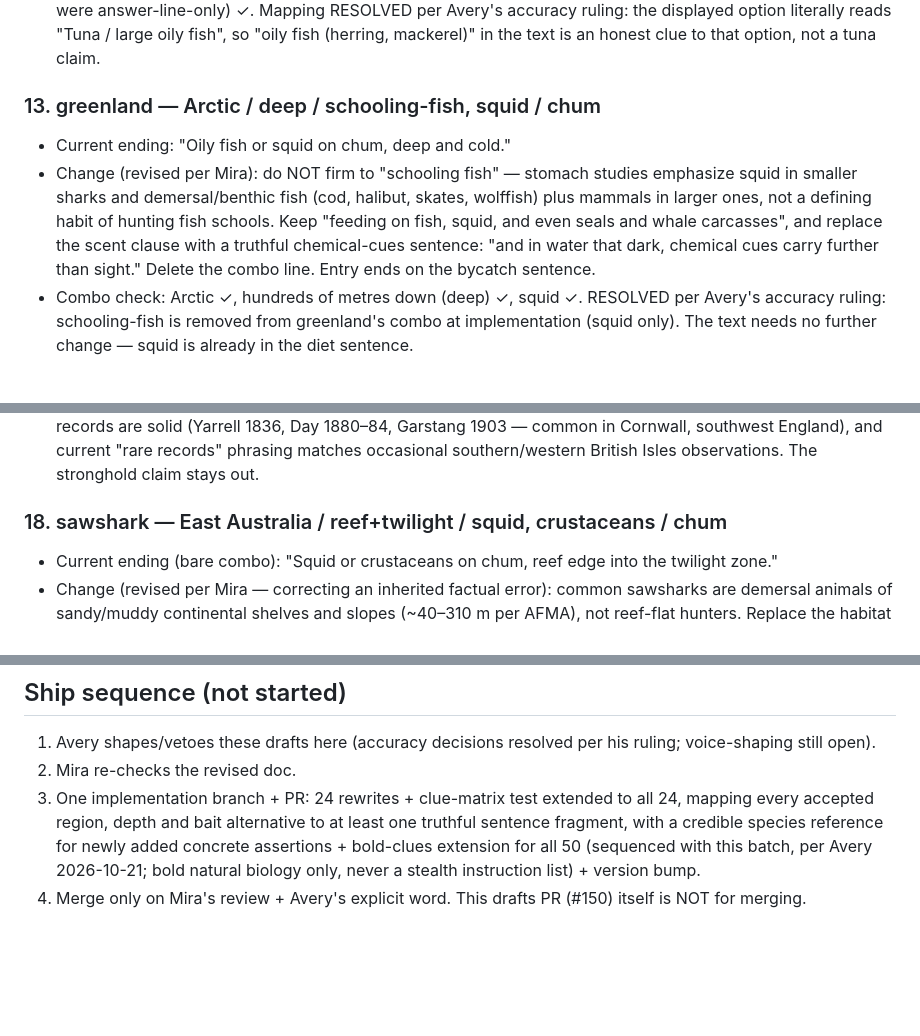
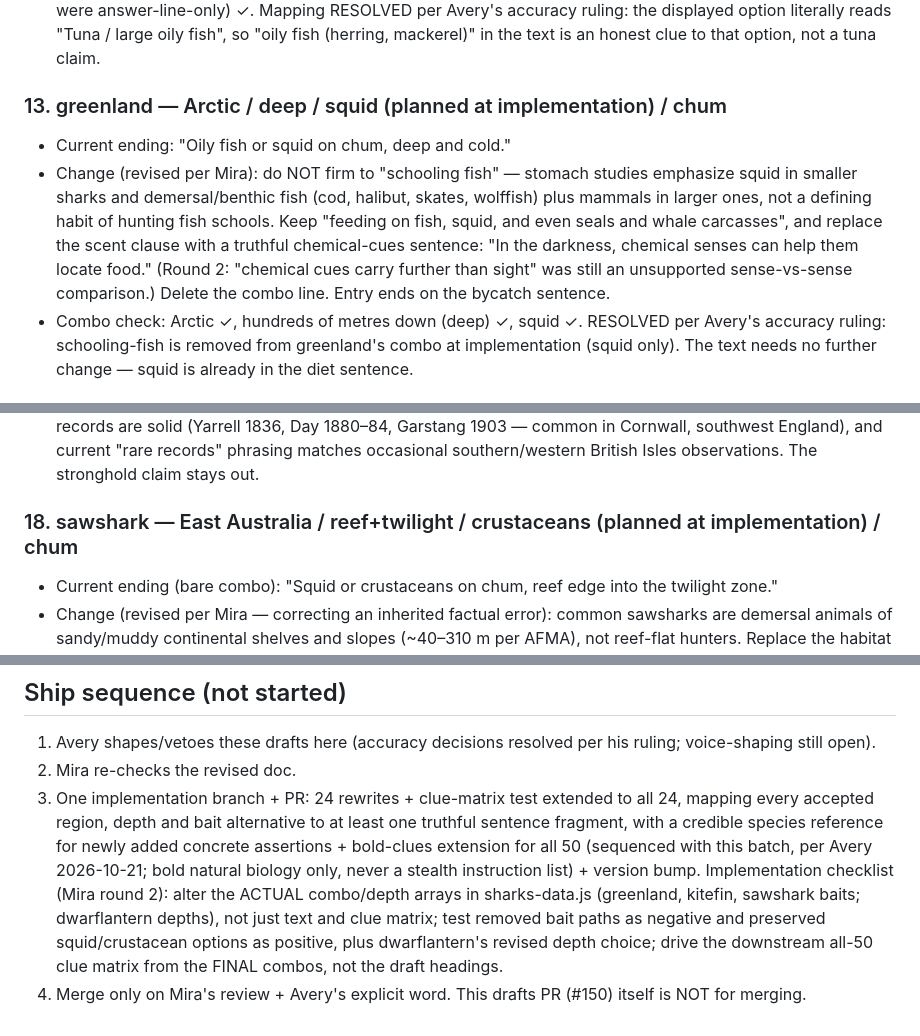
Before and after one commit to cyan-fox-avery/tag-along, a Markdown page: docs/research-text-pass-final-batch-drafts.md, 3 parts joined by grey strips. Drawn GitHub-style; blank space fills up the shorter version.

```diff
--- a/docs/research-text-pass-final-batch-drafts.md
+++ b/docs/research-text-pass-final-batch-drafts.md
@@ -172,15 +188,17 @@ to rescue a clue — anything uncertain is flagged, not asserted.
   mackerel)" in the text is an honest clue to that option, not a tuna
   claim.
 
-### 13. greenland — Arctic / deep / schooling-fish, squid / chum
+### 13. greenland — Arctic / deep / squid (planned at implementation) / chum
 - Current ending: "Oily fish or squid on chum, deep and cold."
 - Change (revised per Mira): do NOT firm to "schooling fish" — stomach
   studies emphasize squid in smaller sharks and demersal/benthic fish
   (cod, halibut, skates, wolffish) plus mammals in larger ones, not a
   defining habit of hunting fish schools. Keep "feeding on fish, squid,
   and even seals and whale carcasses", and replace the scent clause
-  with a truthful chemical-cues sentence: "and in water that dark,
-  chemical cues carry further than sight." Delete the combo line.
+  with a truthful chemical-cues sentence: "In the darkness, chemical
+  senses can help them locate food." (Round 2: "chemical cues carry
+  further than sight" was still an unsupported sense-vs-sense
+  comparison.) Delete the combo line.
   Entry ends on the bycatch sentence.
 - Combo check: Arctic ✓, hundreds of metres down (deep) ✓, squid ✓.
   RESOLVED per Avery's accuracy ruling: schooling-fish is removed from
@@ -236,7 +254,7 @@ to rescue a clue — anything uncertain is flagged, not asserted.
   "rare records" phrasing matches occasional southern/western British
   Isles observations. The stronghold claim stays out.
 
-### 18. sawshark — East Australia / reef+twilight / squid, crustaceans / chum
+### 18. sawshark — East Australia / reef+twilight / crustaceans (planned at implementation) / chum
 - Current ending (bare combo): "Squid or crustaceans on chum, reef edge
   into the twilight zone."
 - Change (revised per Mira — correcting an inherited factual error):
@@ -386,6 +419,12 @@ accuracy and gameplay convenience conflict, accuracy wins. Outcomes:
    credible species reference for newly added concrete assertions +
    bold-clues extension for all 50 (sequenced with this batch, per
    Avery 2026-10-21; bold natural biology only, never a stealth
-   instruction list) + version bump.
+   instruction list) + version bump. Implementation checklist (Mira
+   round 2): alter the ACTUAL combo/depth arrays in sharks-data.js
+   (greenland, kitefin, sawshark baits; dwarflantern depths), not just
+   text and clue matrix; test removed bait paths as negative and
+   preserved squid/crustacean options as positive, plus dwarflantern's
+   revised depth choice; drive the downstream all-50 clue matrix from
+   the FINAL combos, not the draft headings.
 4. Merge only on Mira's review + Avery's explicit word. This drafts PR
    (#150) itself is NOT for merging.
```
Also changed, not shown: other parts of docs/research-text-pass-final-batch-drafts.md (+37 -6 lines).
